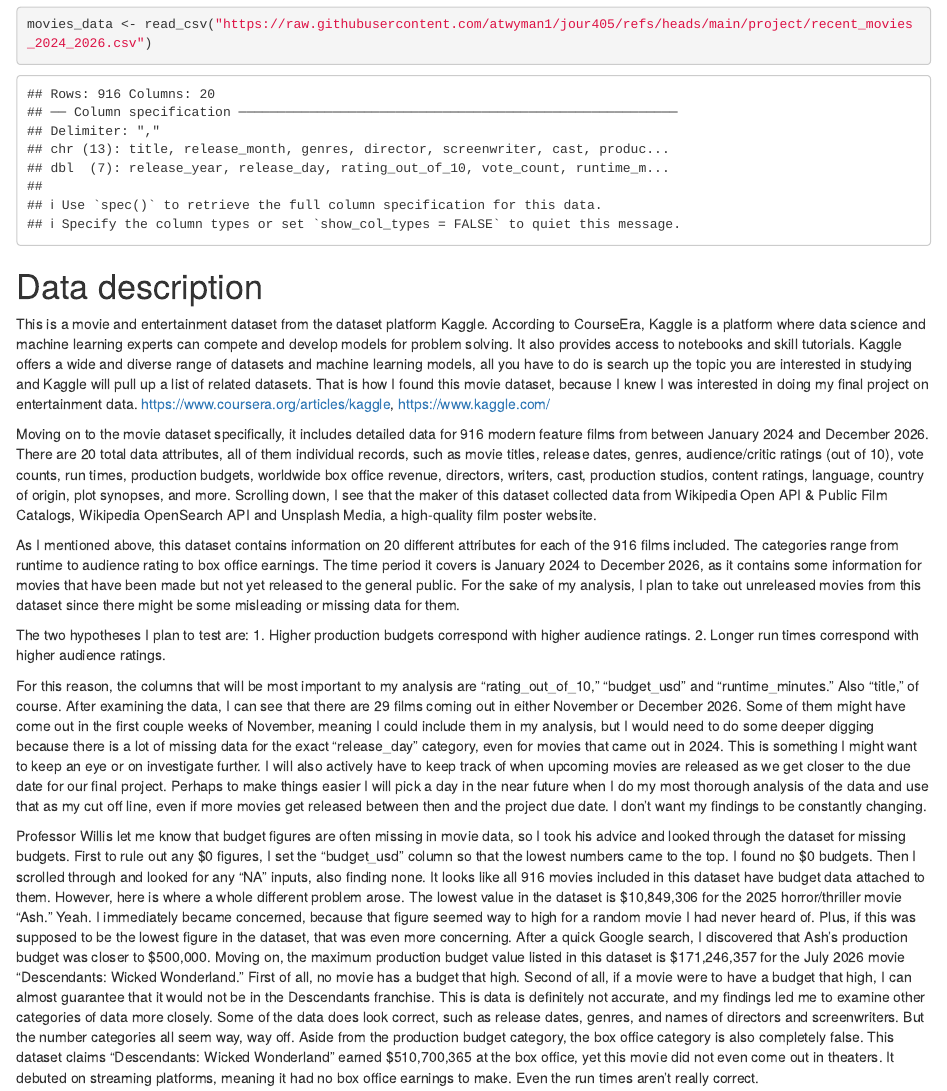
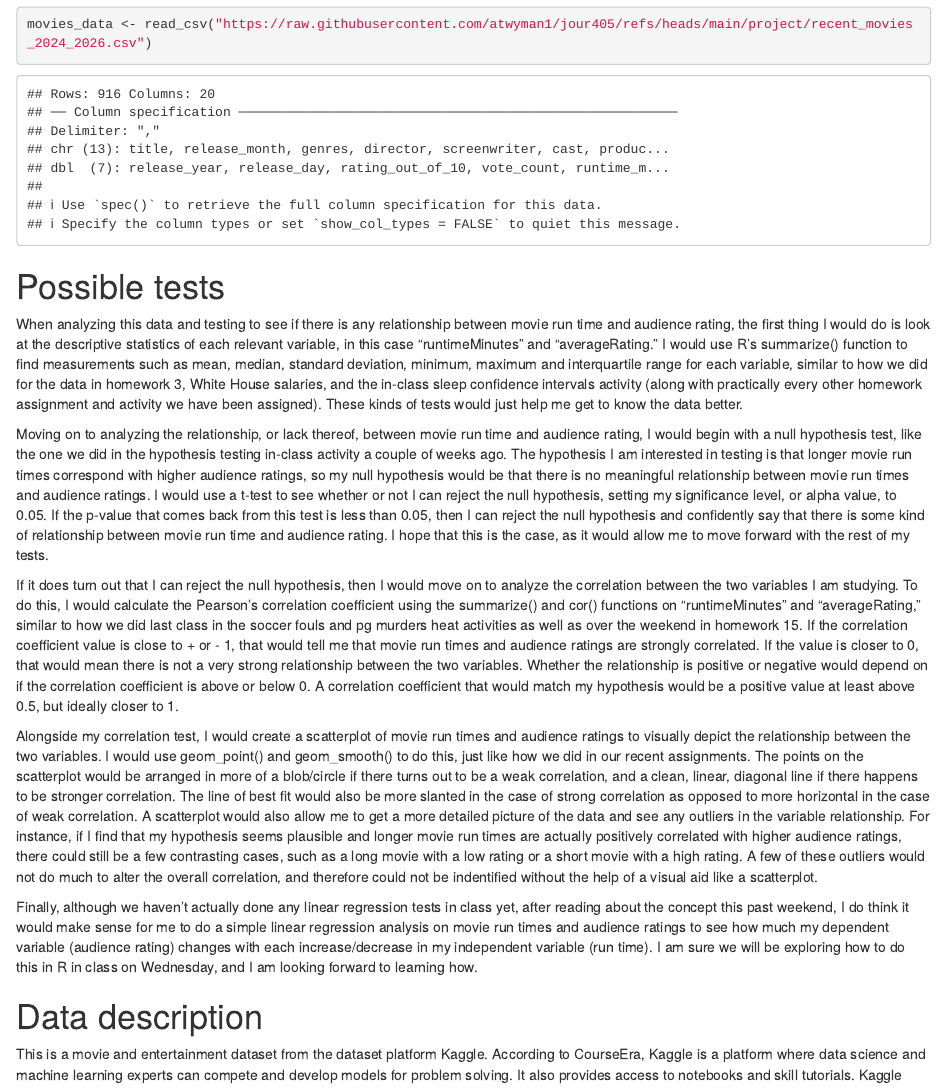
Before and after one commit to atwyman1/jour405, an R Markdown document (project/final_project.Rmd): the page in a window 1100 px wide, from 330 px down. Rendered offline with R 4.5, knitr and Pandoc, with nearby package versions; some code elsewhere in the file could not run offline.

Commit message:
Update final_project.Rmd

````diff
--- a/project/final_project.Rmd
+++ b/project/final_project.Rmd
@@ -7,6 +7,19 @@ output: html_document
 library(tidyverse)
 movies_data <- read_csv("https://raw.githubusercontent.com/atwyman1/jour405/refs/heads/main/project/recent_movies_2024_2026.csv")
 ```
+
+# Possible tests
+
+When analyzing this data and testing to see if there is any relationship between movie run time and audience rating, the first thing I would do is look at the descriptive statistics of each relevant variable, in this case "runtimeMinutes" and "averageRating." I would use R's summarize() function to find measurements such as mean, median, standard deviation, minimum, maximum and interquartile range for each variable, similar to how we did for the data in homework 3, White House salaries, and the in-class sleep confidence intervals activity (along with practically every other homework assignment and activity we have been assigned). These kinds of tests would just help me get to know the data better.
+
+Moving on to analyzing the relationship, or lack thereof, between movie run time and audience rating, I would begin with a null hypothesis test, like the one we did in the hypothesis testing in-class activity a couple of weeks ago. The hypothesis I am interested in testing is that longer movie run times correspond with higher audience ratings, so my null hypothesis would be that there is no meaningful relationship between movie run times and audience ratings. I would use a t-test to see whether or not I can reject the null hypothesis, setting my significance level, or alpha value, to 0.05. If the p-value that comes back from this test is less than 0.05, then I can reject the null hypothesis and confidently say that there is some kind of relationship between movie run time and audience rating. I hope that this is the case, as it would allow me to move forward with the rest of my tests.
+
+If it does turn out that I can reject the null hypothesis, then I would move on to analyze the correlation between the two variables I am studying. To do this, I would calculate the Pearson's correlation coefficient using the summarize() and cor() functions on "runtimeMinutes" and "averageRating," similar to how we did last class in the soccer fouls and pg murders heat activities as well as over the weekend in homework 15. If the correlation coefficient value is close to + or - 1, that would tell me that movie run times and audience ratings are strongly correlated. If the value is closer to 0, that would mean there is not a very strong relationship between the two variables. Whether the relationship is positive or negative would depend on if the correlation coefficient is above or below 0. A correlation coefficient that would match my hypothesis would be a positive value at least above 0.5, but ideally closer to 1.
+
+Alongside my correlation test, I would create a scatterplot of movie run times and audience ratings to visually depict the relationship between the two variables. I would use geom_point() and geom_smooth() to do this, just like how we did in our recent assignments. The points on the scatterplot would be arranged in more of a blob/circle if there turns out to be a weak correlation, and a clean, linear, diagonal line if there happens to be stronger correlation. The line of best fit would also be more slanted in the case of strong correlation as opposed to more horizontal in the case of weak correlation. A scatterplot would also allow me to get a more detailed picture of the data and see any outliers in the variable relationship. For instance, if I find that my hypothesis seems plausible and longer movie run times are actually positively correlated with higher audience ratings, there could still be a few contrasting cases, such as a long movie with a low rating or a short movie with a high rating. A few of these outliers would not do much to alter the overall correlation, and therefore could not be indentified without the help of a visual aid like a scatterplot.
+
+Finally, although we haven't actually done any linear regression tests in class yet, after reading about the concept this past weekend, I do think it would make sense for me to do a simple linear regression analysis on movie run times and audience ratings to see how much my dependent variable (audience rating) changes with each increase/decrease in my independent variable (run time). I am sure we will be exploring how to do this in R in class on Wednesday, and I am looking forward to learning how.
+
 # Data description
 
 This is a movie and entertainment dataset from the dataset platform Kaggle. According to CourseEra, Kaggle is a platform where data science and machine learning experts can compete and develop models for problem solving. It also provides access to notebooks and skill tutorials. Kaggle offers a wide and diverse range of datasets and machine learning models, all you have to do is search up the topic you are interested in studying and Kaggle will pull up a list of related datasets. That is how I found this movie dataset, because I knew I was interested in doing my final project on entertainment data. https://www.coursera.org/articles/kaggle, https://www.kaggle.com/
````
